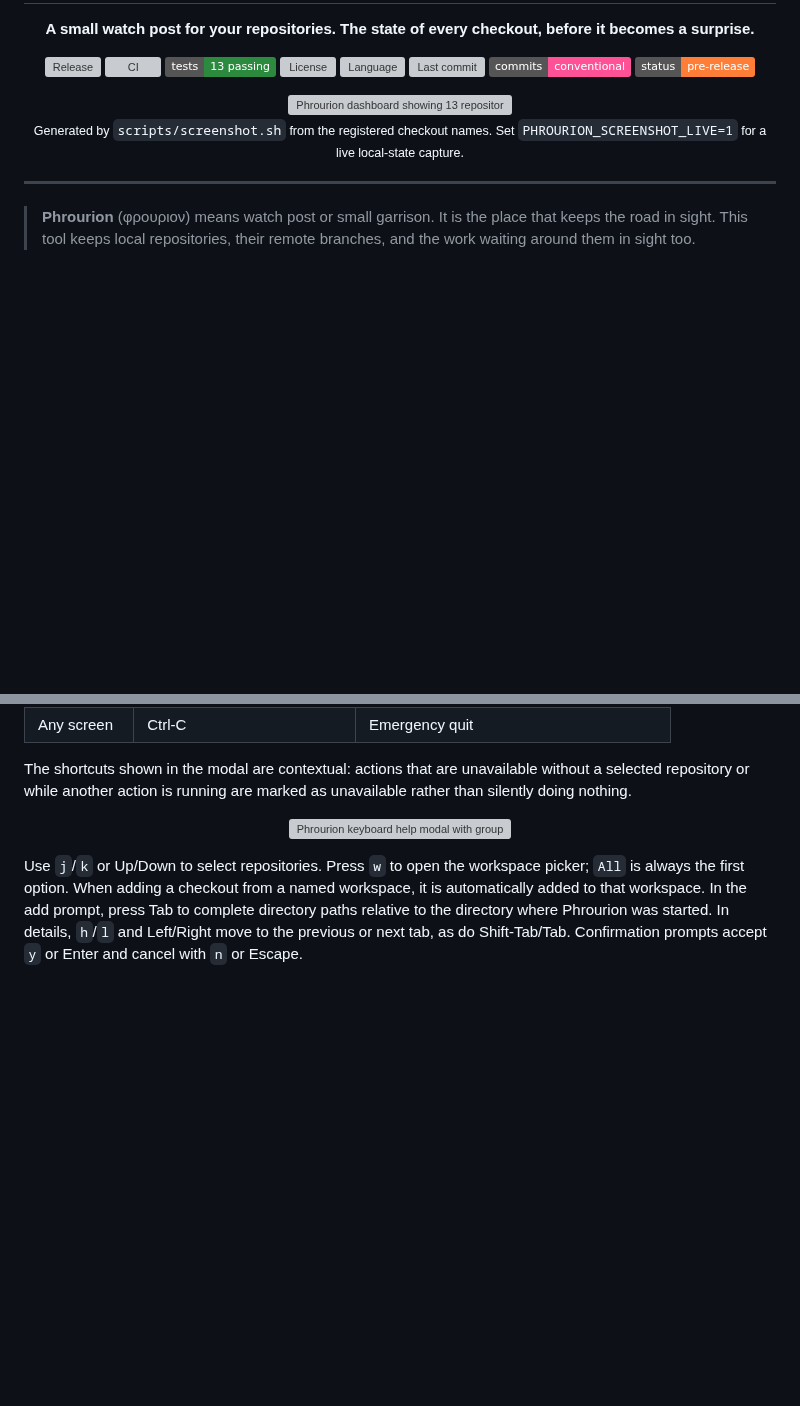
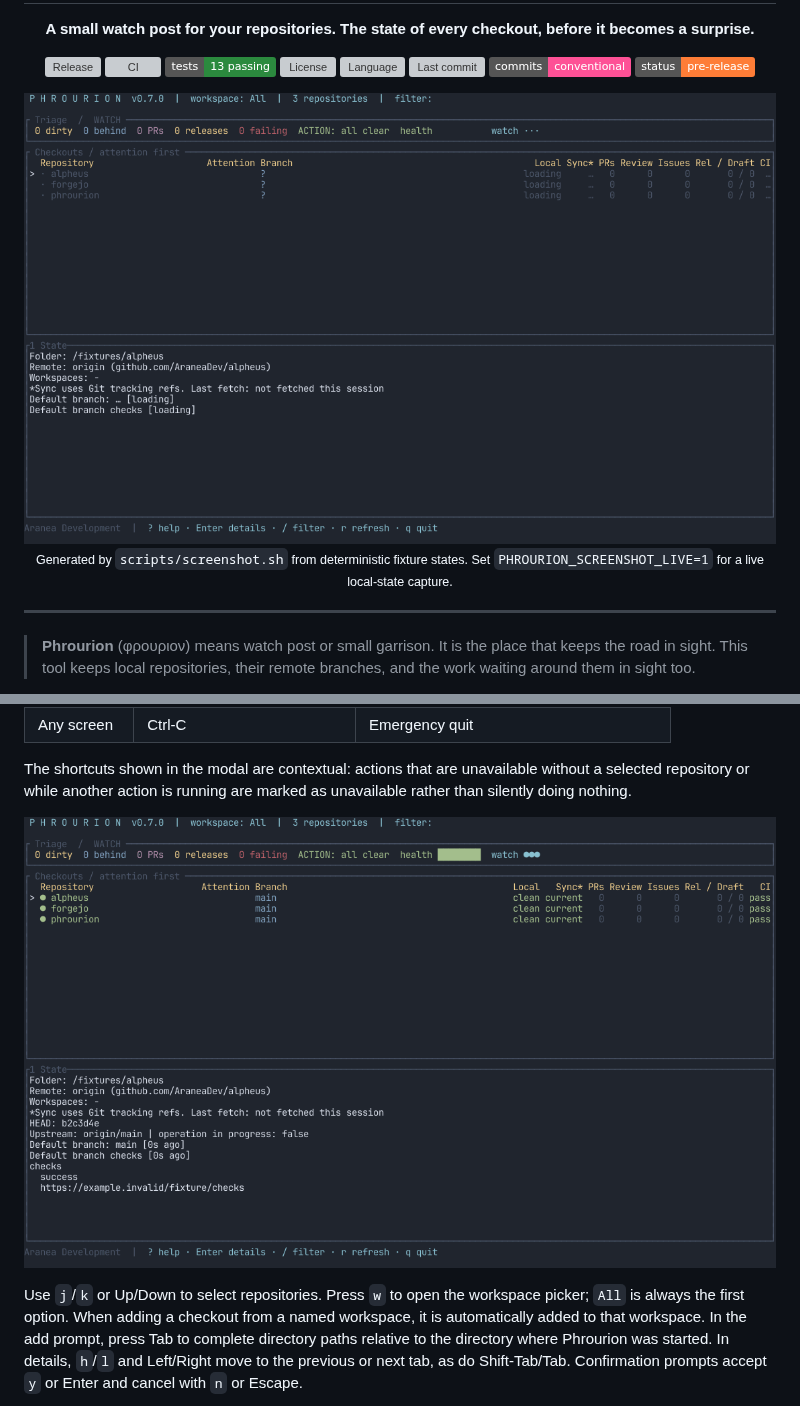
Before and after one commit to AraneaDev/phrourion, a Markdown page: README.md, 2 parts joined by grey strips. Rendered like a GitHub page; pictures changed too: docs/screenshots/dashboard.gif (added), docs/screenshots/help-modal.gif (added); badges without logos; blank space fills up the shorter version; grey boxes are pictures that could not be loaded.

```diff
--- a/README.md
+++ b/README.md
@@ -14,9 +14,9 @@
 [![Conventional Commits](https://img.shields.io/badge/commits-conventional-fe5196?logo=conventionalcommits&logoColor=white)](https://www.conventionalcommits.org/)
 [![Status](https://img.shields.io/badge/status-pre--release-orange)](#status)
 
-<img src="docs/screenshots/dashboard.svg" alt="Phrourion dashboard showing 13 repositories with local state, branches, sync, pull requests, releases, and checks" width="840">
+<img src="docs/screenshots/dashboard.gif" alt="Phrourion dashboard progressing from loading to healthy and actionable repository states" width="840">
 
-<sub>Generated by <code>scripts/screenshot.sh</code> from the registered checkout names. Set <code>PHROURION_SCREENSHOT_LIVE=1</code> for a live local-state capture.</sub>
+<sub>Generated by <code>scripts/screenshot.sh</code> from deterministic fixture states. Set <code>PHROURION_SCREENSHOT_LIVE=1</code> for a live local-state capture.</sub>
 
 </div>
 
@@ -133,7 +133,7 @@ without a selected repository or while another action is running are marked as
 unavailable rather than silently doing nothing.
 
 <p align="center">
-  <img src="docs/screenshots/help-modal.svg" alt="Phrourion keyboard help modal with grouped shortcuts" width="840">
+  <img src="docs/screenshots/help-modal.gif" alt="Phrourion keyboard help modal with grouped shortcuts" width="840">
 </p>
 
 Use `j`/`k` or Up/Down to select repositories. Press `w` to open the workspace
```
Also changed, not shown: 11 other files.
